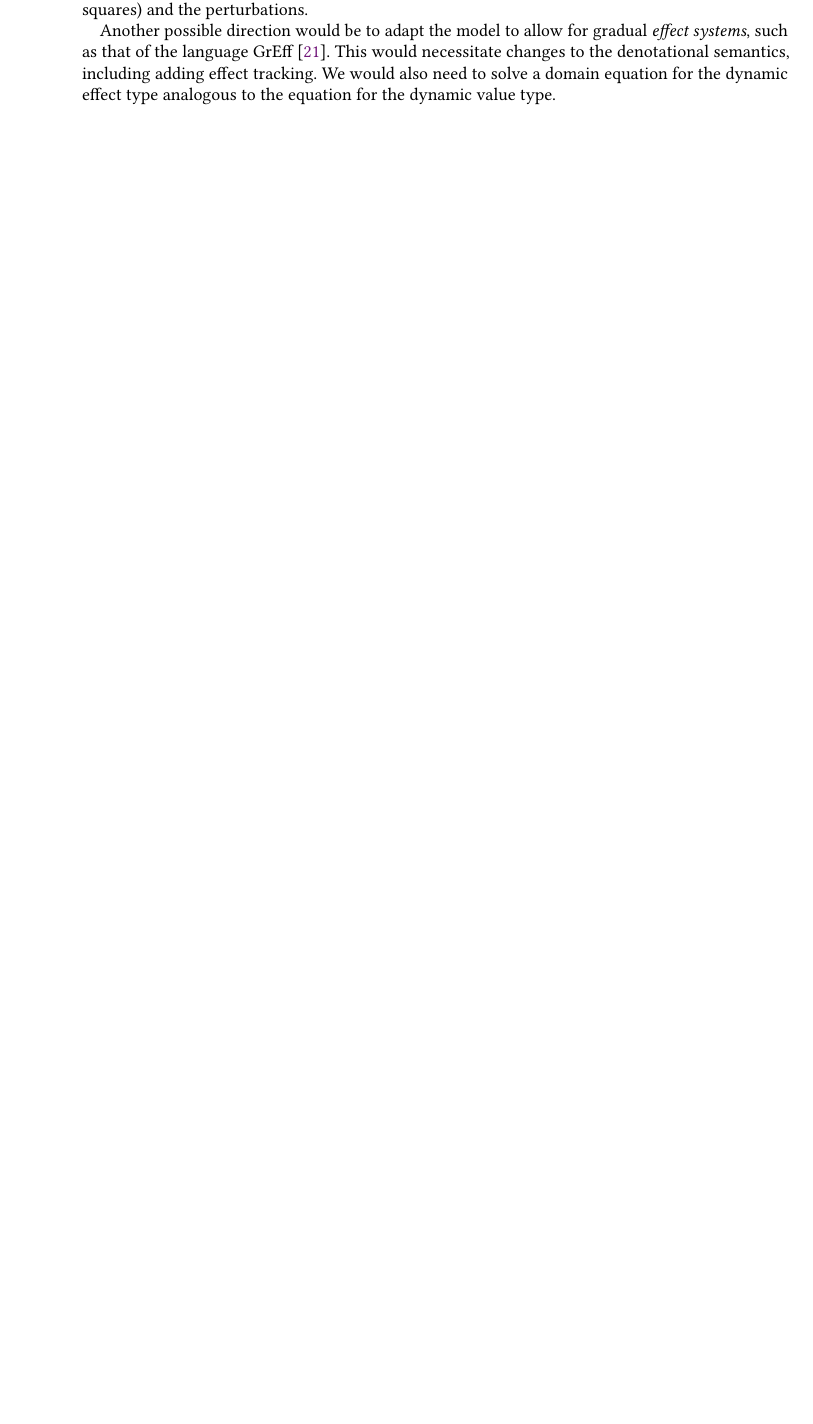
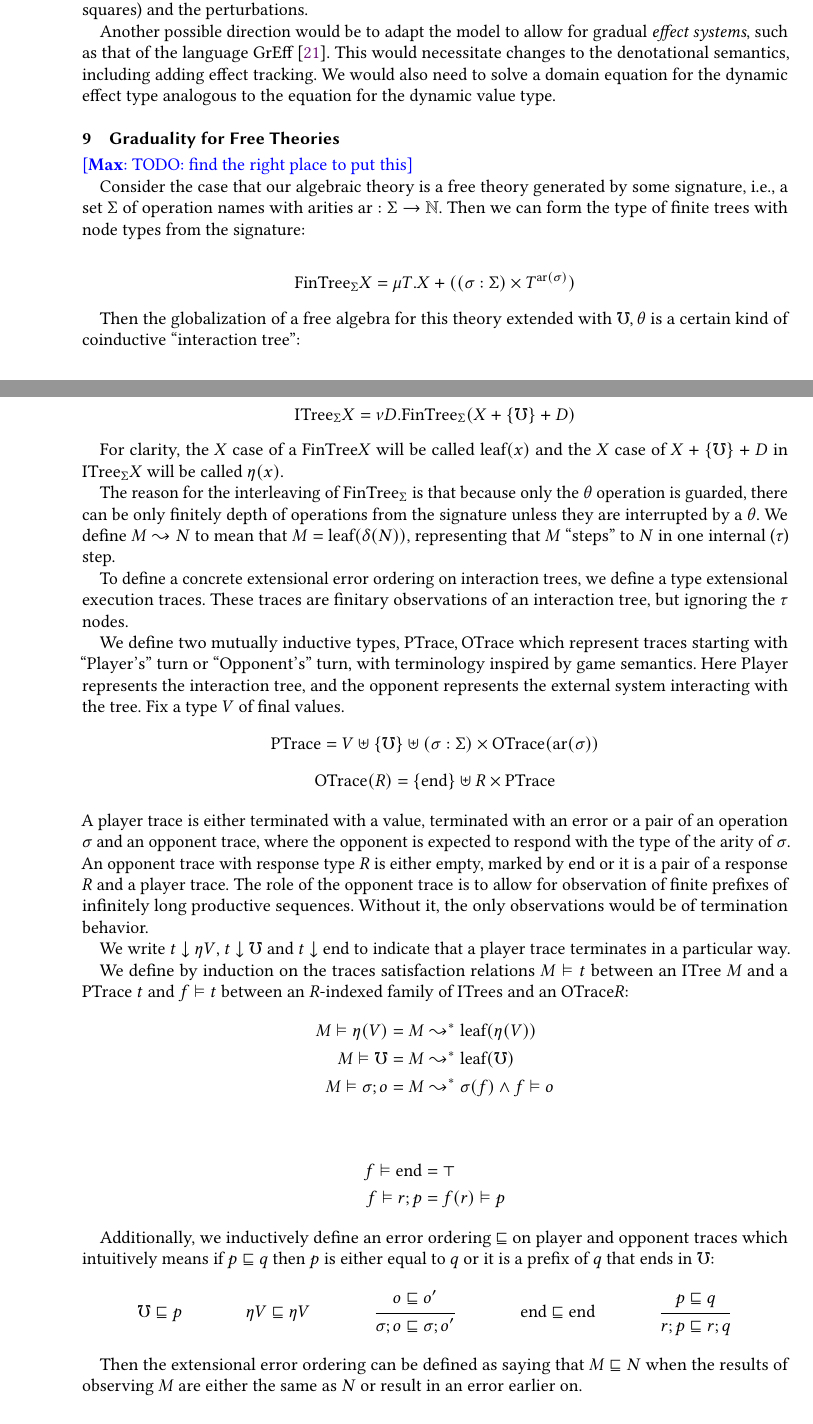
Before and after one commit to um-catlab/gradual-typing-semantics-in-sgdt, a LaTeX paper (paper-effects/paper.tex): part of page 22 of 23 before the commit and two parts of pages 22 and 23 of 25 after it, the two joined at a grey line, cut so that both start at the same text, the shorter picture padded with empty space. Compiled offline with pdfLaTeX.

Commit message:
weak error ordering for ITrees

```diff
--- a/paper-effects/paper.tex
+++ b/paper-effects/paper.tex
@@ -2255,3 +2255,91 @@ for the dynamic value type.
 
 
 
+\section{Graduality for Free Theories}
+
+\max{TODO: find the right place to put this}
+
+Consider the case that our algebraic theory is a free theory generated
+by some signature, i.e., a set $\Sigma$ of operation names with
+arities $\ar : \Sigma \to \mathbb N$. Then we can form the type of
+finite trees with node types from the signature:
+
+\[ \textrm{FinTree}_\Sigma X = \mu T. X + ((\sigma : \Sigma) \times T^{\ar(\sigma)}) \]
+
+Then the globalization of a free algebra for this theory extended with
+$\mho, \theta$ is a certain kind of coinductive ``interaction tree'':
+
+\[ \textrm{ITree}_\Sigma X = \nu D. \textrm{FinTree}_\Sigma(X + \{ \mho \} + D) \]
+
+For clarity, the $X$ case of a $\textrm{FinTree}X$ will be called
+$\textrm{leaf}(x)$ and the $X$ case of $X + \{ \mho \} + D$ in
+$\textrm{ITree}_\Sigma X$ will be called $\eta(x)$.
+
+The reason for the interleaving of $\textrm{FinTree}_\Sigma$ is that
+because only the $\theta$ operation is guarded, there can be only
+finitely depth of operations from the signature unless they are
+interrupted by a $\theta$.
+We define $M \leadsto N$ to mean that $M = \textrm{leaf}(\delta(N))$,
+representing that $M$ ``steps'' to $N$ in one internal ($\tau$) step.
+
+To define a concrete extensional error ordering on interaction trees,
+we define a type extensional execution traces. These traces are
+finitary observations of an interaction tree, but ignoring the $\tau$
+nodes.
+
+We define two mutually inductive
+types, $\textrm{PTrace}, \textrm{OTrace}$ which represent traces
+starting with ``Player's'' turn or ``Opponent's'' turn, with
+terminology inspired by game semantics. Here Player represents the
+interaction tree, and the opponent represents the external system
+interacting with the tree. Fix a type $V$ of final values.
+\begin{mathpar}
+  \textrm{PTrace} = V \uplus \{ \mho \} \uplus (\sigma : \Sigma) \times \textrm{OTrace}(\ar(\sigma))\\
+  \textrm{OTrace}(R) = \{ \textrm{end} \} \uplus R \times \textrm{PTrace}
+\end{mathpar}
+A player trace is either terminated with a value, terminated with an
+error or a pair of an operation $\sigma$ and an opponent trace, where
+the opponent is expected to respond with the type of the arity of
+$\sigma$. An opponent trace with response type $R$ is either empty,
+marked by $\textrm{end}$ or it is a pair of a response $R$ and a
+player trace. The role of the opponent trace is to allow for
+observation of finite prefixes of infinitely long productive
+sequences. Without it, the only observations would be of termination
+behavior.
+
+We write $t \downarrow \eta V$, $t \downarrow \mho$ and $t \downarrow
+\textrm{end}$ to indicate that a player trace terminates in a
+particular way.
+
+We define by induction on the traces satisfaction
+relations $M \vDash t$ between an ITree $M$ and a $\textrm{PTrace}$
+$t$ and $f \vDash t$ between an $R$-indexed family of ITrees and an
+$\textrm{OTrace}R$:
+\begin{align*}
+  {M \vDash \eta(V)} &= M \leadstomany \leaf(\eta(V))\\
+  {M \vDash \mho} &= M \leadstomany \leaf(\mho)\\
+  {M \vDash \sigma; o} &= M \leadstomany \sigma(f) \wedge f \vDash o\\
+\end{align*}
+\begin{align*}
+  f \vDash \textrm{end} &= \top \\
+  f \vDash r; p &= f(r) \vDash p
+\end{align*}
+
+Additionally, we inductively define an error ordering $\sqsubseteq$ on
+player and opponent traces which intuitively means if $p \sqsubseteq q$ then $p$ is either
+equal to $q$ or it is a prefix of $q$ that ends in $\mho$:
+\begin{mathpar}
+  \mho \sqsubseteq p
+
+  \eta V \sqsubseteq \eta V
+
+  \inferrule{o \sqsubseteq o'}{\sigma; o \sqsubseteq \sigma; o'}
+
+  {\textrm{end} \sqsubseteq \textrm{end}}
+
+  \inferrule{p \sqsubseteq q}{r; p \sqsubseteq r; q}
+\end{mathpar}
+
+Then the extensional error ordering can be defined as saying that $M
+\sqsubseteq N$ when the results of observing $M$ are either the same as
+$N$ or result in an error earlier on.
```
Also changed, not shown: paper-effects/defs.tex (+4 -0 lines), paper-effects/paper.tex (17 more changed lines).
